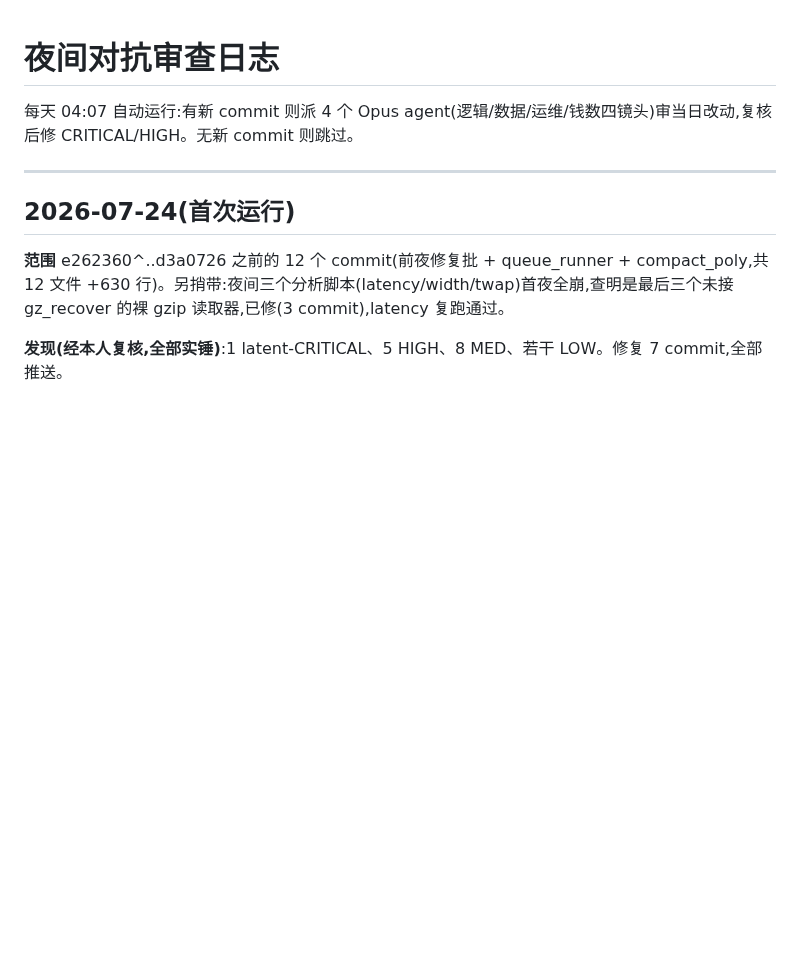
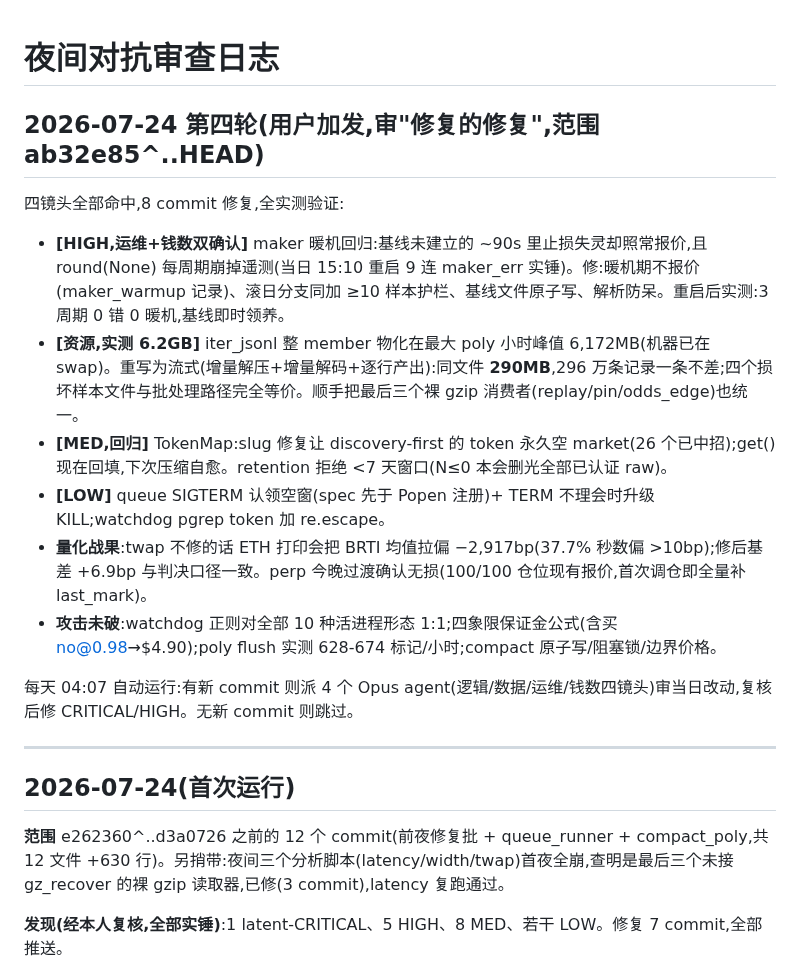
Before and after one commit to lexilei/alpha-graph, a Markdown page: reports/nightly_review.md, the part around the change. Rendered like a GitHub page; blank space fills up the shorter version.

Commit message:
nightly review log: round-4 (fixes-of-fixes) results

```diff
--- a/reports/nightly_review.md
+++ b/reports/nightly_review.md
@@ -1,4 +1,15 @@
 # 夜间对抗审查日志
+
+## 2026-07-24 第四轮(用户加发,审"修复的修复",范围 ab32e85^..HEAD)
+
+四镜头全部命中,8 commit 修复,全实测验证:
+- **[HIGH,运维+钱数双确认]** maker 暖机回归:基线未建立的 ~90s 里止损失灵却照常报价,且 round(None) 每周期崩掉遥测(当日 15:10 重启 9 连 maker_err 实锤)。修:暖机期不报价(maker_warmup 记录)、滚日分支同加 ≥10 样本护栏、基线文件原子写、解析防呆。重启后实测:3 周期 0 错 0 暖机,基线即时领养。
+- **[资源,实测 6.2GB]** iter_jsonl 整 member 物化在最大 poly 小时峰值 6,172MB(机器已在 swap)。重写为流式(增量解压+增量解码+逐行产出):同文件 **290MB**,296 万条记录一条不差;四个损坏样本文件与批处理路径完全等价。顺手把最后三个裸 gzip 消费者(replay/pin/odds_edge)也统一。
+- **[MED,回归]** TokenMap:slug 修复让 discovery-first 的 token 永久空 market(26 个已中招);get() 现在回填,下次压缩自愈。retention 拒绝 <7 天窗口(N≤0 本会删光全部已认证 raw)。
+- **[LOW]** queue SIGTERM 认领空窗(spec 先于 Popen 注册)+ TERM 不理会时升级 KILL;watchdog pgrep token 加 re.escape。
+- **量化战果**:twap 不修的话 ETH 打印会把 BRTI 均值拉偏 −2,917bp(37.7% 秒数偏 >10bp);修后基差 +6.9bp 与判决口径一致。perp 今晚过渡确认无损(100/100 仓位现有报价,首次调仓即全量补 last_mark)。
+- **攻击未破**:watchdog 正则对全部 10 种活进程形态 1:1;四象限保证金公式(含买 no@0.98→$4.90);poly flush 实测 628-674 标记/小时;compact 原子写/阻塞锁/边界价格。
+
 
 每天 04:07 自动运行:有新 commit 则派 4 个 Opus agent(逻辑/数据/运维/钱数四镜头)审当日改动,复核后修 CRITICAL/HIGH。无新 commit 则跳过。
 
```
